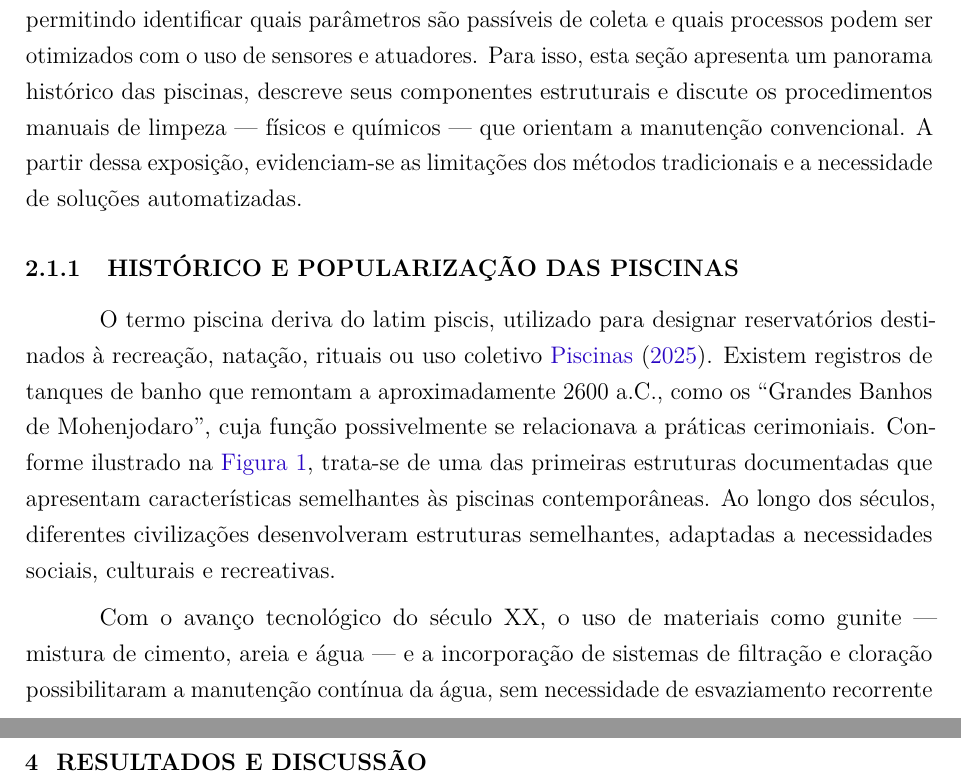
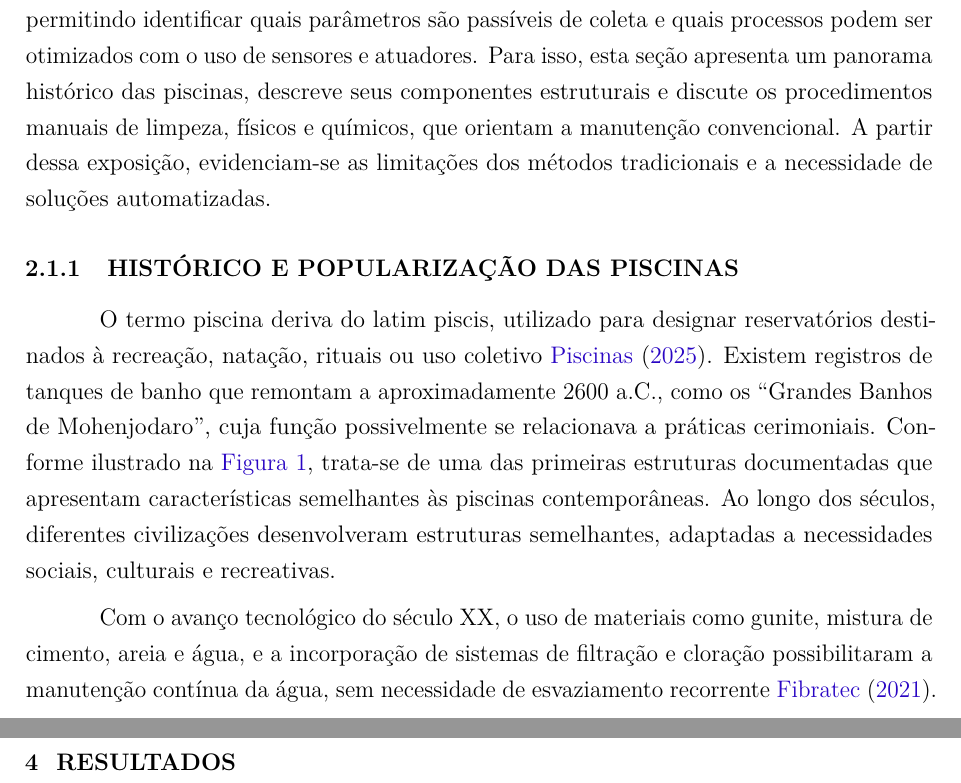
Before and after one commit to dereckbrian/TCC_Automa-o_Piscinas, a LaTeX thesis (principal.tex, which reads capitulos/fundamentacao-teorica.tex, capitulos/resultados.tex): two parts of pages 13 and 51 of 55 before the commit and two parts of pages 13 and 51 of 57 after it, joined at a grey line, cut so that both start at the same text. Compiled offline with pdfLaTeX.

Commit message:
mudando umas coisas

```diff
--- a/capitulos/fundamentacao-teorica.tex
+++ b/capitulos/fundamentacao-teorica.tex
@@ -1,15 +1,16 @@
 \chapter{Fundamentação teórica}
 \label{cap:fundamentacao}
 Este capítulo apresenta os fundamentos conceituais e técnicos que sustentam o desenvolvimento do sistema automatizado proposto. Inicialmente, descrevem-se os aspectos estruturais e os procedimentos de manutenção de piscinas, com ênfase nas práticas e parâmetros que orientam a qualidade da água. Em seguida, são expostos os princípios da automação residencial, os componentes e protocolos relevantes à integração de sensores e controladores, e, por fim, as ferramentas de hardware e software empregadas no projeto. A seleção e a organização dos tópicos procuram estabelecer a base teórica necessária para justificar escolhas de projeto e para interpretar os resultados apresentados nos capítulos subsequentes.
+
 \section{PISCINAS E SUA MANUTENÇÃO}
 
-A compreensão da automação aplicada à manutenção de piscinas exige o entendimento prévio de sua estrutura física, de seu funcionamento hidráulico e dos métodos tradicionais utilizados para preservar a qualidade da água. Esses elementos formam a base sobre a qual se fundamentam as etapas de monitoramento e controle automatizado, permitindo identificar quais parâmetros são passíveis de coleta e quais processos podem ser otimizados com o uso de sensores e atuadores. Para isso, esta seção apresenta um panorama histórico das piscinas, descreve seus componentes estruturais e discute os procedimentos manuais de limpeza — físicos e químicos — que orientam a manutenção convencional. A partir dessa exposição, evidenciam-se as limitações dos métodos tradicionais e a necessidade de soluções automatizadas.
+A compreensão da automação aplicada à manutenção de piscinas exige o entendimento prévio de sua estrutura física, de seu funcionamento hidráulico e dos métodos tradicionais utilizados para preservar a qualidade da água. Esses elementos formam a base sobre a qual se fundamentam as etapas de monitoramento e controle automatizado, permitindo identificar quais parâmetros são passíveis de coleta e quais processos podem ser otimizados com o uso de sensores e atuadores. Para isso, esta seção apresenta um panorama histórico das piscinas, descreve seus componentes estruturais e discute os procedimentos manuais de limpeza, físicos e químicos, que orientam a manutenção convencional. A partir dessa exposição, evidenciam-se as limitações dos métodos tradicionais e a necessidade de soluções automatizadas.
 
 \subsection{HISTÓRICO E POPULARIZAÇÃO DAS PISCINAS}
 
 O termo piscina deriva do latim piscis, utilizado para designar reservatórios destinados à recreação, natação, rituais ou uso coletivo \citeonline{piscinaOquee}. Existem registros de tanques de banho que remontam a aproximadamente 2600 a.C., como os “Grandes Banhos de Mohenjodaro”, cuja função possivelmente se relacionava a práticas cerimoniais. Conforme ilustrado na \autoref{fig:historia}, trata-se de uma das primeiras estruturas documentadas que apresentam características semelhantes às piscinas contemporâneas. Ao longo dos séculos, diferentes civilizações desenvolveram estruturas semelhantes, adaptadas a necessidades sociais, culturais e recreativas.
 
-Com o avanço tecnológico do século XX, o uso de materiais como gunite — mistura de cimento, areia e água — e a incorporação de sistemas de filtração e cloração possibilitaram a manutenção contínua da água, sem necessidade de esvaziamento recorrente \citeonline{piscinaHistoria}. Tais inovações contribuíram para a popularização das piscinas residenciais e demandaram o desenvolvimento de práticas de manutenção física e química, que servem de referência para os sistemas automatizados contemporâneos.
+Com o avanço tecnológico do século XX, o uso de materiais como gunite, mistura de cimento, areia e água, e a incorporação de sistemas de filtração e cloração possibilitaram a manutenção contínua da água, sem necessidade de esvaziamento recorrente \citeonline{piscinaHistoria}. Tais inovações contribuíram para a popularização das piscinas residenciais e demandaram o desenvolvimento de práticas de manutenção física e química, que servem de referência para os sistemas automatizados contemporâneos.
 
 \begin{figure}[H]
     \centering
--- /dev/null
+++ b/capitulos/resultados.tex
@@ -0,0 +1 @@
+\chapter{Resultados}
```
Also changed, not shown: capitulos/metodologia.tex (deleted, +0 -2 lines), estrutura/textual.tex (+1 -1 lines).
